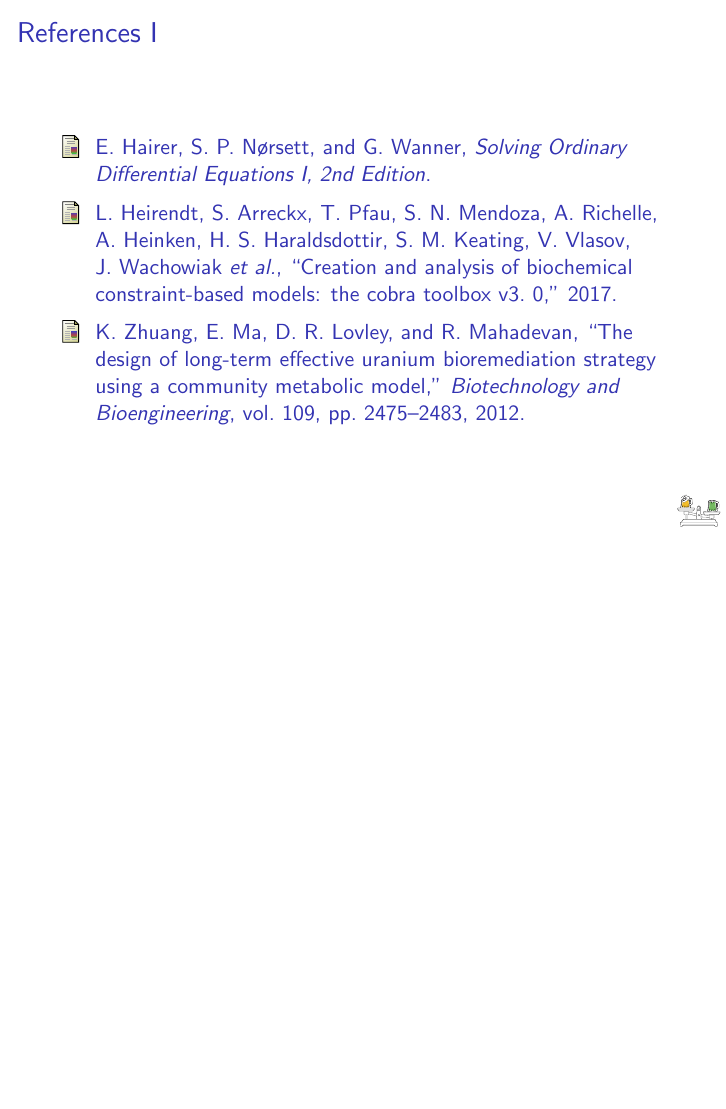
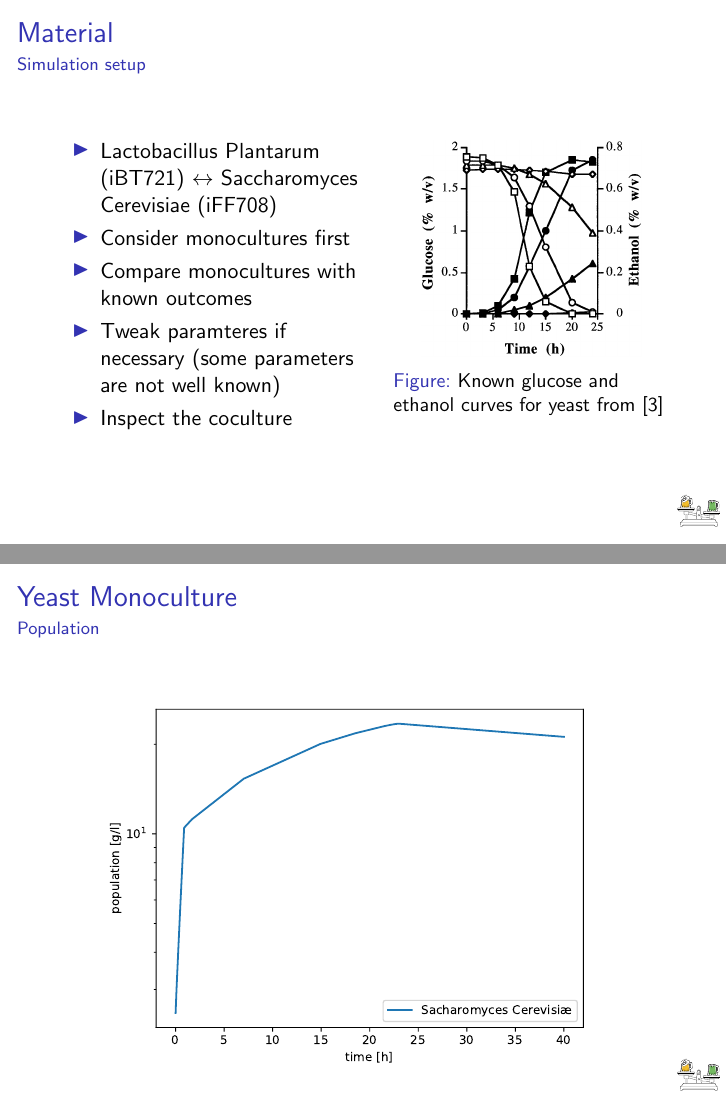
Before and after one commit to Doeme/ISB18, LaTeX slides (final_project/final_presentation/final_presentation.tex): page 9 of 9 before the commit and pages 6 and 7 of 14 after it, the two joined at a grey line, the shorter picture padded with empty space. Compiled offline with pdfLaTeX.

Commit message:
Add my stuff to the presentation

```diff
--- a/final_project/final_presentation/final_presentation.tex
+++ b/final_project/final_presentation/final_presentation.tex
@@ -75,50 +75,19 @@
 \begin{frame}{Material}{Overview}
 
 \begin{figure}[!h]
-%\centering
 \includegraphics[width=\linewidth]{Img/dfba.pdf}
 \caption{Dynamic flux balance analysis iteration step}
 \label{fig:dfba}
 \end{figure}
-
-% \begin{equation} \label{eq:diff_eq_x}
-%  x_j = \int \mu_j x_j \;\; \mathrm{d}x
-% \end{equation}
-% \begin{equation} \label{eq:diff_eq_s}
-%  s_i = \int \displaystyle\sum_{j=1}^{N} v_{i,j} x_j  \;\; \mathrm{d}t
-% \end{equation}
-%
-% \begin{equation} \label{eq:michaelis-menten}
-%  v_{max} = \frac{v_{mm} s}{s + k_{mm}} \frac{1}{1 + \frac{s_a}{k_{a}}}
-% \end{equation}
-% \begin{equation} \label{eq:michaelis-menten}
-%  v_{max} = \frac{v_{mm} s}{s + k_{mm}}
-% \end{equation}
-
 \end{frame}
 
 \section{Material}
 \begin{frame}{Material}{Tools}
-%   \begin{block}{Building blocks}
-%     \begin{itemize}
-%       \item Genome-scale models (GEM) to simulate bacteria behavior
-%       \item Flux balance analysis (FBA)
-%       \item Environment dynamics modeled in system of ordinary differential equations
-%       \item Metabolite kinetics models using Michaelis-Menten constants
-%     \end{itemize}
-%   \end{block}
-
-%   \begin{block}
     \begin{itemize}
       \item python 3
       \item dopri5 ODE solver, scipy.integrate.ode package \cite{hairer1993solving}
       \item COBRApy package \cite{heirendt_creation_nodate}
       \item \textit{Dynamic Multispecies Metabolic Modeling} (DMMM) framework (Matlab)\cite{zhuang_design_2012}
     \end{itemize}
-%
-%   \end{block}
-
-
-
 \end{frame}
 
@@ -126,5 +94,20 @@
 \begin{frame}{Material}{Simulation setup}
-
+	\begin{minipage}{0.5\linewidth}
+	\begin{itemize}
+		\item Lactobacillus Plantarum (iBT721) $\leftrightarrow$ Saccharomyces Cerevisiae (iFF708)
+		\item Consider monocultures first
+		\item Compare monocultures with known outcomes
+		\item Tweak paramteres if necessary (some parameters are not well known)
+		\item Inspect the coculture
+	\end{itemize}
+	\end{minipage}
+	\hfill
+	\begin{minipage}{0.45\linewidth}
+		\begin{figure}
+			\includegraphics[width=0.8\linewidth]{Img/yeast_real.png}
+			\caption{Known glucose and ethanol curves for yeast from \cite{narendranath_effects_1997}}
+		\end{figure}
+	\end{minipage}
 \end{frame}
 
 \section{Results}
@@ -132 +114,8 @@
 
+\begin{frame}{Yeast Monoculture}{Population}
+	\begin{figure}
+		\includegraphics[width=0.9\linewidth]{Img/Results/yeast/0lac_populations.pdf}
+	\end{figure}
+\end{frame}
+
+\begin{frame}{Yeast Monoculture}{Metabolites}
```
Also changed, not shown: final_project/final_presentation/Img/Results/cocultures/cocult2_metabolites.pdf (added), final_project/final_presentation/Img/Results/cocultures/cocult2_populations.pdf (added), final_project/final_presentation/Img/Results/lactobacillus/lactobacillus_metabolites.pdf (added), final_project/final_presentation/Img/Results/lactobacillus/lactobacillus_populations.pdf (added), final_project/final_presentation/Img/Results/yeast/0lac_metabolites.pdf (added), final_project/final_presentation/Img/Results/yeast/0lac_populations.pdf (added), final_project/final_presentation/Img/yeast_real.png (added), final_project/final_presentation/final_presentation.tex (128 more changed lines).
